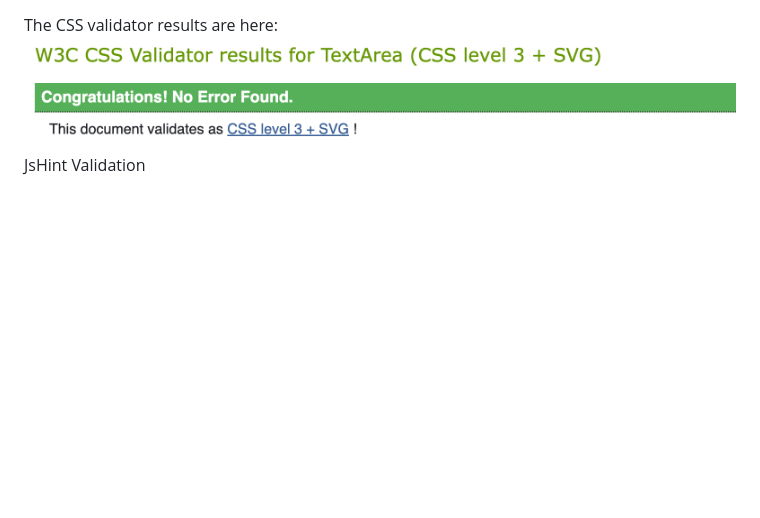
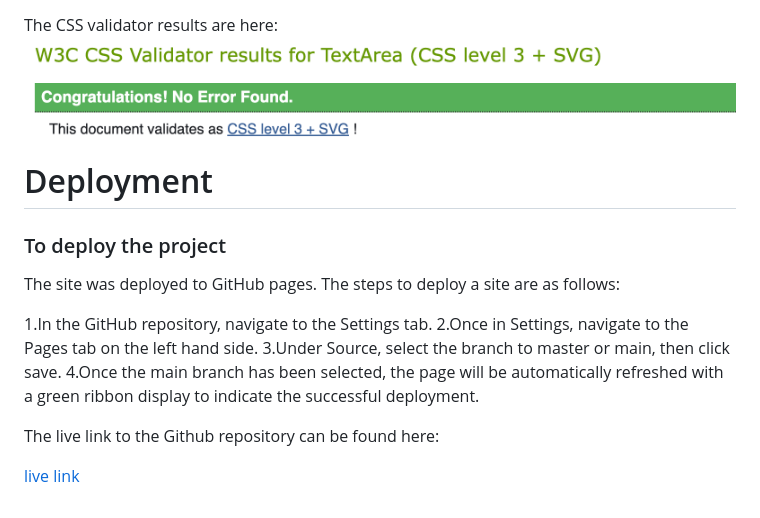
Before and after one commit to mervecoskunn/Web-Quiz, a Markdown page: README.md, the part around the change. Rendered like a GitHub page; blank space fills up the shorter version.

Commit message:
Added some content to read.me

```diff
--- a/README.md
+++ b/README.md
@@ -132,4 +132,17 @@ The HTML validator results are here:
 The CSS validator results are here:
 ![Css Validation](assets/media/images/CSS-Validation.png)
 
-JsHint Validation
+# Deployment
+
+### To deploy the project
+
+The site was deployed to GitHub pages. The steps to deploy a site are as follows:
+
+1.In the GitHub repository, navigate to the Settings tab.
+2.Once in Settings, navigate to the Pages tab on the left hand side.
+3.Under Source, select the branch to master or main, then click save.
+4.Once the main branch has been selected, the page will be automatically refreshed with a green ribbon display to indicate the successful deployment.
+
+The live link to the Github repository can be found here:
+
+[live link](mervecoskunn.github.io/Web-Quiz/)
```
